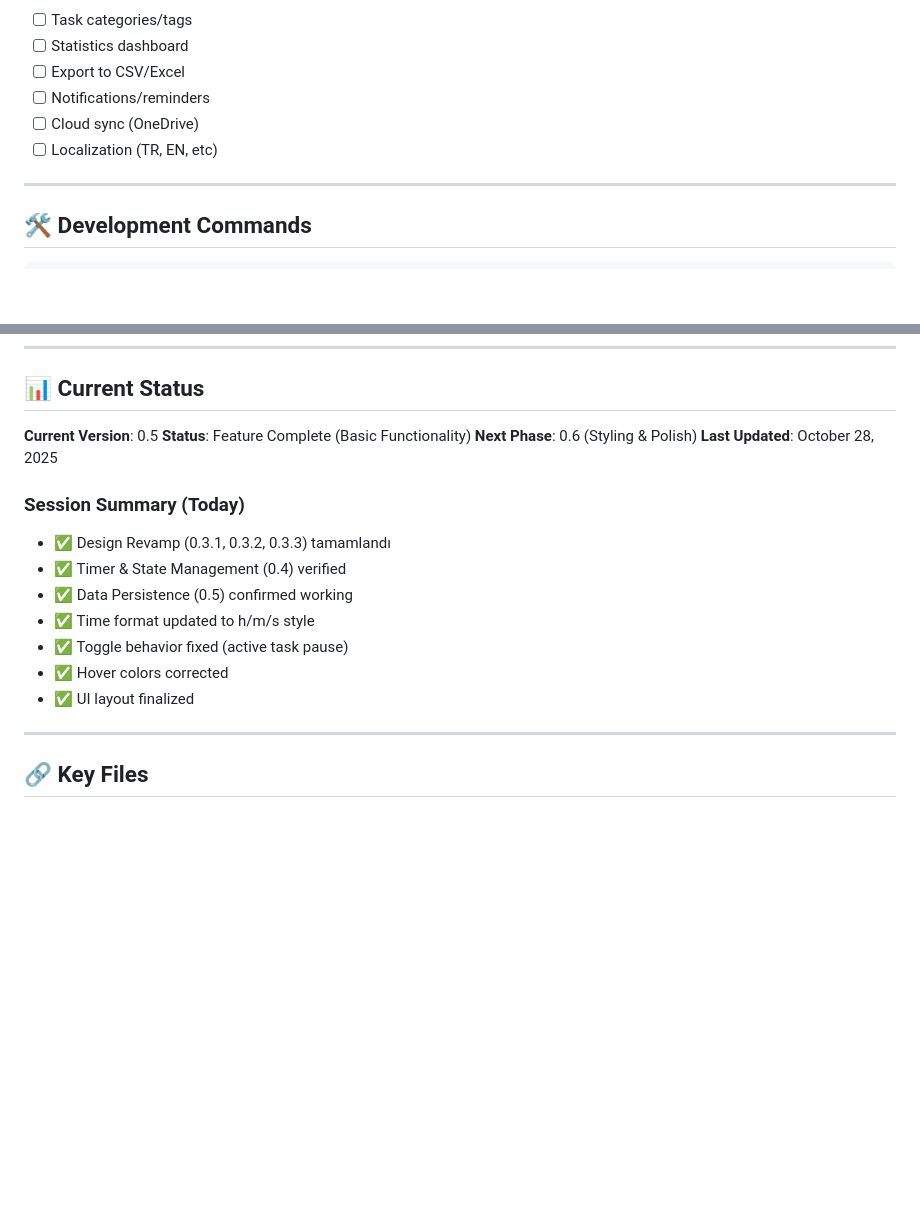
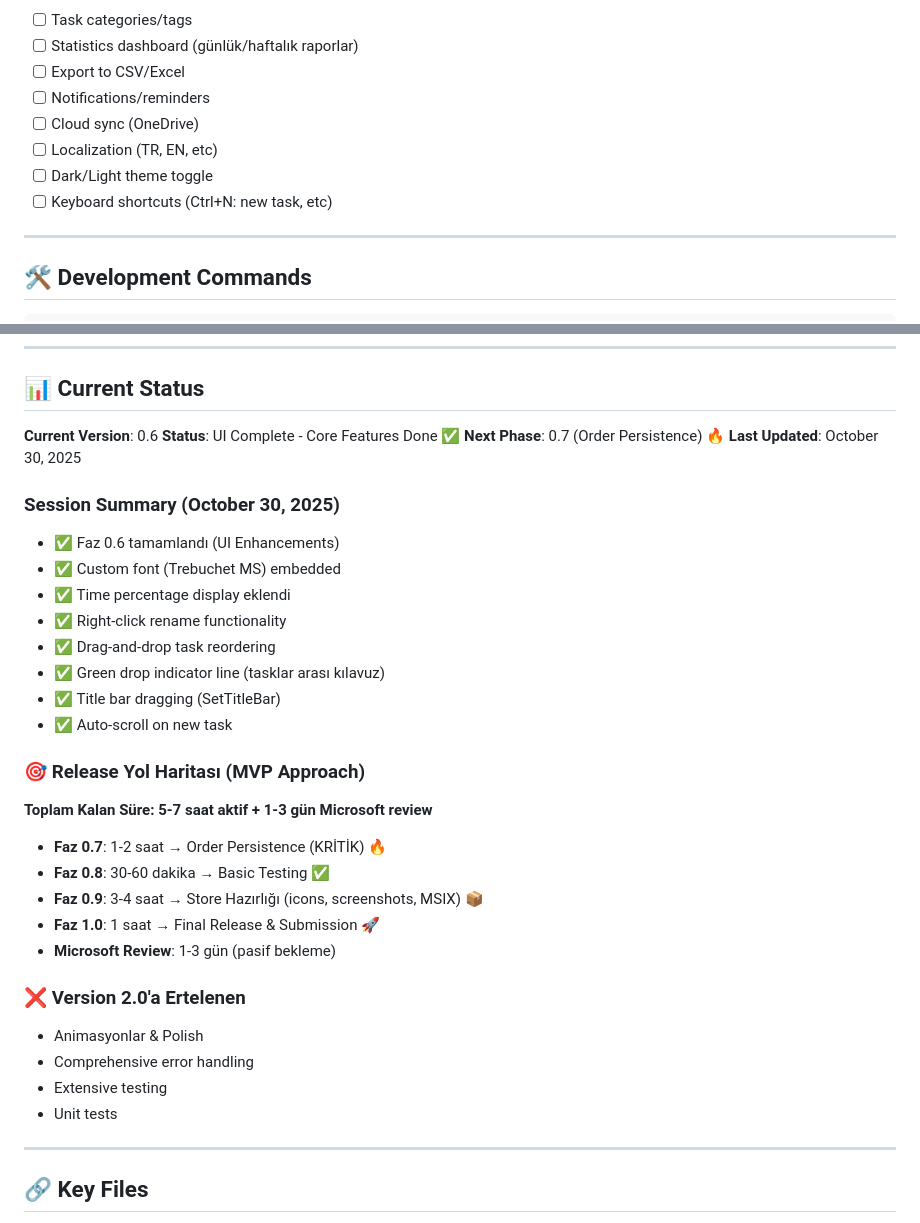
Before and after one commit to melihcelenk/TaskTimerWidget, a Markdown page: TODO.md, 2 parts joined by grey strips. Rendered like a GitHub page; blank space fills up the shorter version.

```diff
--- a/TODO.md
+++ b/TODO.md
@@ -104,9 +124,11 @@ Masaüstü'nde çalışan, widget benzeri küçük bir uygulama ile tasklar olu
 - [ ] Task categories/tags
-- [ ] Statistics dashboard
+- [ ] Statistics dashboard (günlük/haftalık raporlar)
 - [ ] Export to CSV/Excel
 - [ ] Notifications/reminders
 - [ ] Cloud sync (OneDrive)
 - [ ] Localization (TR, EN, etc)
+- [ ] Dark/Light theme toggle
+- [ ] Keyboard shortcuts (Ctrl+N: new task, etc)
 
 ---
 
@@ -134,19 +156,35 @@ git log --oneline | head -5
 
 ## 📊 Current Status
 
-**Current Version**: 0.5
-**Status**: Feature Complete (Basic Functionality)
-**Next Phase**: 0.6 (Styling & Polish)
-**Last Updated**: October 28, 2025
+**Current Version**: 0.6
+**Status**: UI Complete - Core Features Done ✅
+**Next Phase**: 0.7 (Order Persistence) 🔥
+**Last Updated**: October 30, 2025
 
-### Session Summary (Today)
-- ✅ Design Revamp (0.3.1, 0.3.2, 0.3.3) tamamlandı
-- ✅ Timer & State Management (0.4) verified
-- ✅ Data Persistence (0.5) confirmed working
-- ✅ Time format updated to h/m/s style
-- ✅ Toggle behavior fixed (active task pause)
-- ✅ Hover colors corrected
-- ✅ UI layout finalized
+### Session Summary (October 30, 2025)
+- ✅ Faz 0.6 tamamlandı (UI Enhancements)
+- ✅ Custom font (Trebuchet MS) embedded
+- ✅ Time percentage display eklendi
+- ✅ Right-click rename functionality
+- ✅ Drag-and-drop task reordering
+- ✅ Green drop indicator line (tasklar arası kılavuz)
+- ✅ Title bar dragging (SetTitleBar)
+- ✅ Auto-scroll on new task
+
+### 🎯 Release Yol Haritası (MVP Approach)
+**Toplam Kalan Süre: 5-7 saat aktif + 1-3 gün Microsoft review**
+
+- **Faz 0.7**: 1-2 saat → Order Persistence (KRİTİK) 🔥
+- **Faz 0.8**: 30-60 dakika → Basic Testing ✅
+- **Faz 0.9**: 3-4 saat → Store Hazırlığı (icons, screenshots, MSIX) 📦
+- **Faz 1.0**: 1 saat → Final Release & Submission 🚀
+- **Microsoft Review**: 1-3 gün (pasif bekleme)
+
+### ❌ Version 2.0'a Ertelenen
+- Animasyonlar & Polish
+- Comprehensive error handling
+- Extensive testing
+- Unit tests
 
 ---
 
```
Also changed, not shown: other parts of TODO.md (+83 -40 lines).
